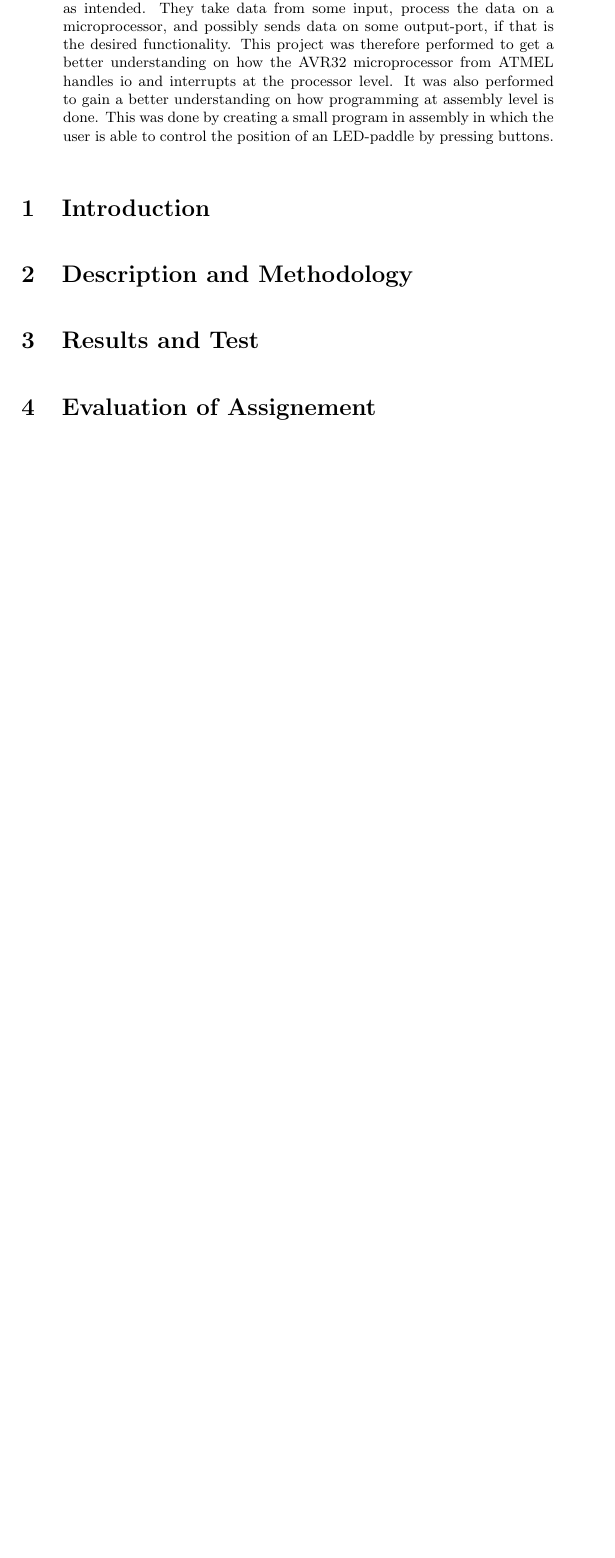
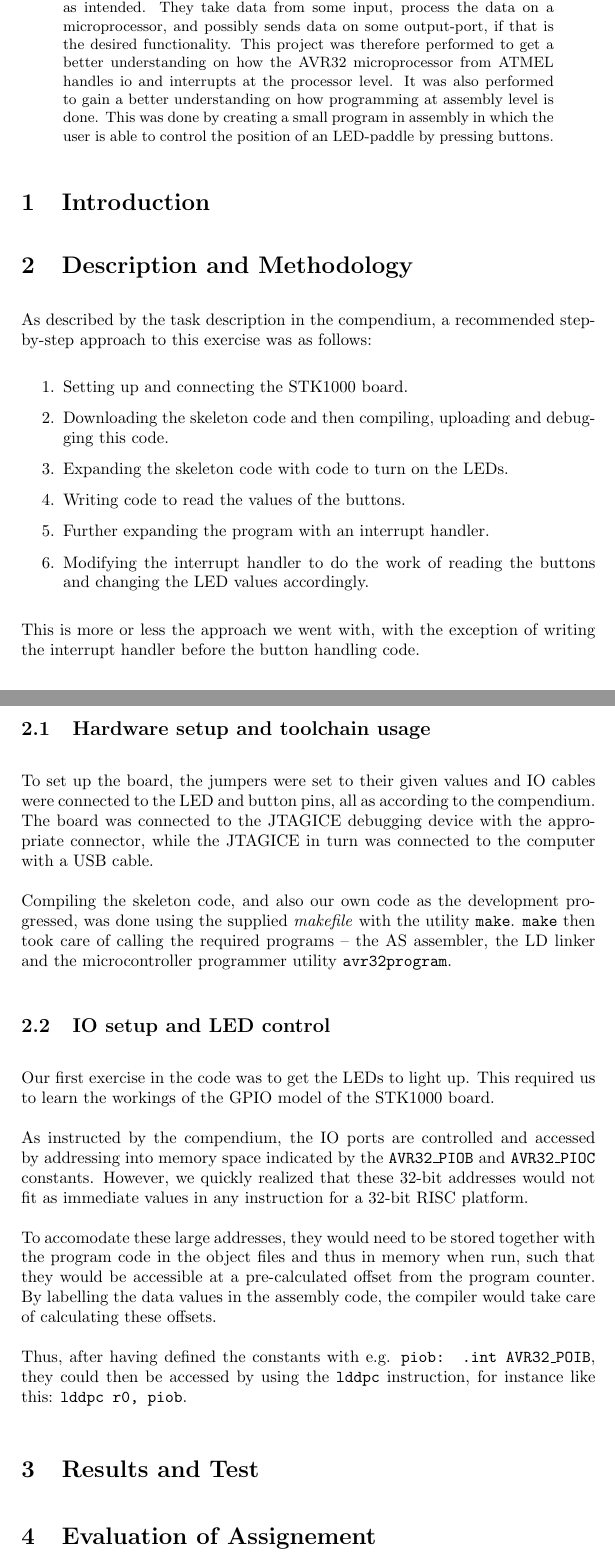
Before and after one commit to evegard/tdt4258, a LaTeX paper (ex1/report/report.tex, which reads ex1/report/sections/descmeth.tex): part of page 1 of 3 before the commit and two parts of pages 1 and 2 of 4 after it, the two joined at a grey line, cut so that both start at the same text, the shorter picture padded with empty space. Compiled offline with pdfLaTeX.

Commit message:
Started working on description and methodology

```diff
--- a/ex1/report/sections/descmeth.tex
+++ b/ex1/report/sections/descmeth.tex
@@ -1,4 +1,57 @@
 \section{Description and Methodology}
+
+As described by the task description in the compendium, a recommended
+step-by-step approach to this exercise was as follows:
+
+\begin{enumerate}
+    \item Setting up and connecting the STK1000 board.
+    \item Downloading the skeleton code and then compiling, uploading
+    and debugging this code.
+    \item Expanding the skeleton code with code to turn on the LEDs.
+    \item Writing code to read the values of the buttons.
+    \item Further expanding the program with an interrupt handler.
+    \item Modifying the interrupt handler to do the work of reading the
+    buttons and changing the LED values accordingly.
+\end{enumerate}
+
+This is more or less the approach we went with, with the exception of
+writing the interrupt handler before the button handling code.
+
+\subsection{Hardware setup and toolchain usage}
+
+To set up the board, the jumpers were set to their given values and IO
+cables were connected to the LED and button pins, all as according to
+the compendium. The board was connected to the JTAGICE debugging device
+with the appropriate connector, while the JTAGICE in turn was connected
+to the computer with a USB cable.
+
+Compiling the skeleton code, and also our own code as the development
+progressed, was done using the supplied \emph{makefile} with the
+utility \texttt{make}. \texttt{make} then took care of calling the
+required programs -- the AS assembler, the LD linker and the
+microcontroller programmer utility \texttt{avr32program}.
+
+\subsection{IO setup and LED control}
+
+Our first exercise in the code was to get the LEDs to light up. This
+required us to learn the workings of the GPIO model of the STK1000
+board.
+
+As instructed by the compendium, the IO ports are controlled and
+accessed by addressing into memory space indicated by the
+\texttt{AVR32\_PIOB} and \texttt{AVR32\_PIOC} constants. However, we
+quickly realized that these 32-bit addresses would not fit as immediate
+values in any instruction for a 32-bit RISC platform.
+
+To accomodate these large addresses, they would need to be stored
+together with the program code in the object files and thus in memory
+when run, such that they would be accessible at a pre-calculated offset
+from the program counter. By labelling the data values in the assembly
+code, the compiler would take care of calculating these offsets.
+
+Thus, after having defined the constants with e.g. \texttt{piob: .int
+AVR32\_POIB}, they could then be accessed by using the \texttt{lddpc}
+instruction, for instance like this: \texttt{lddpc r0, piob}.
 
 \input{figures/mainflow}
 \input{figures/interruptflow}
```
